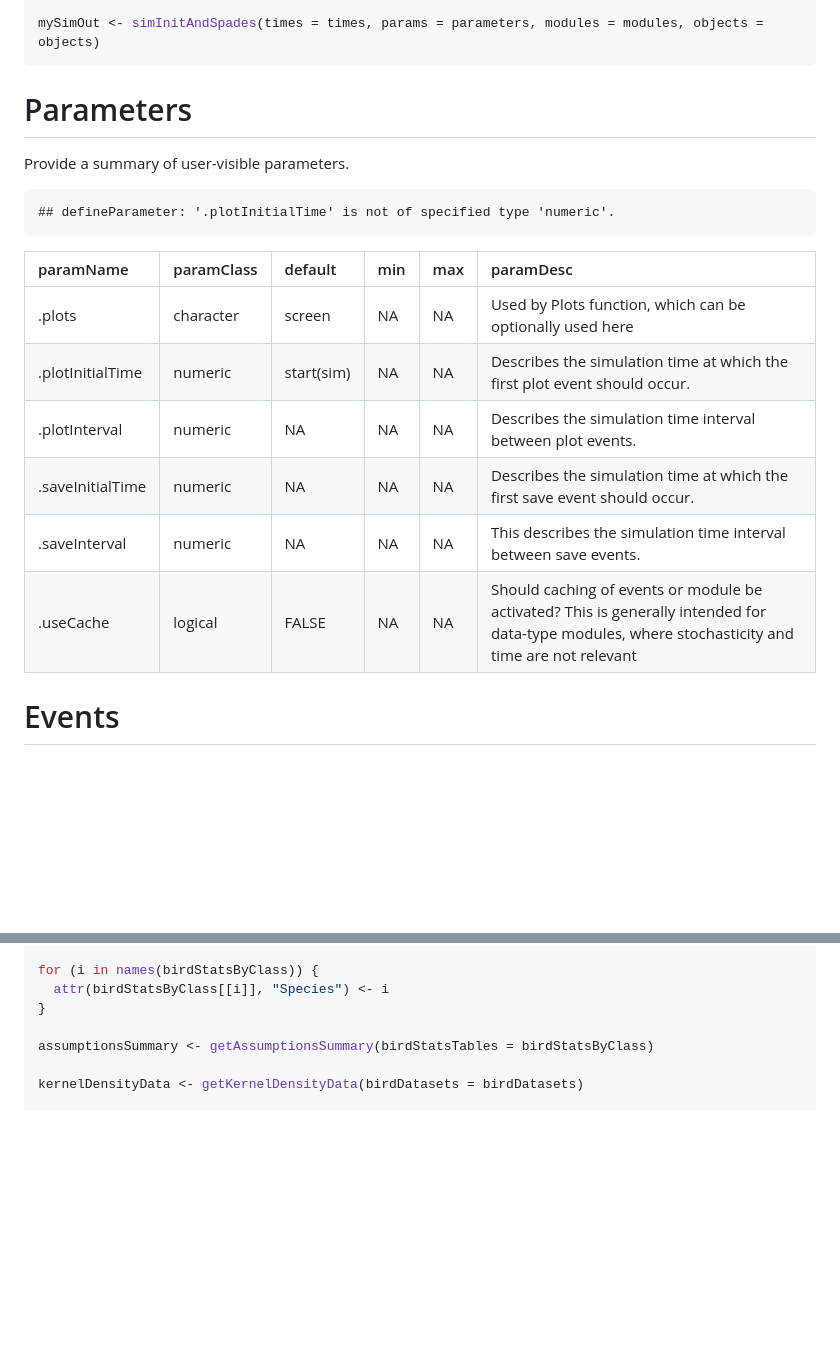
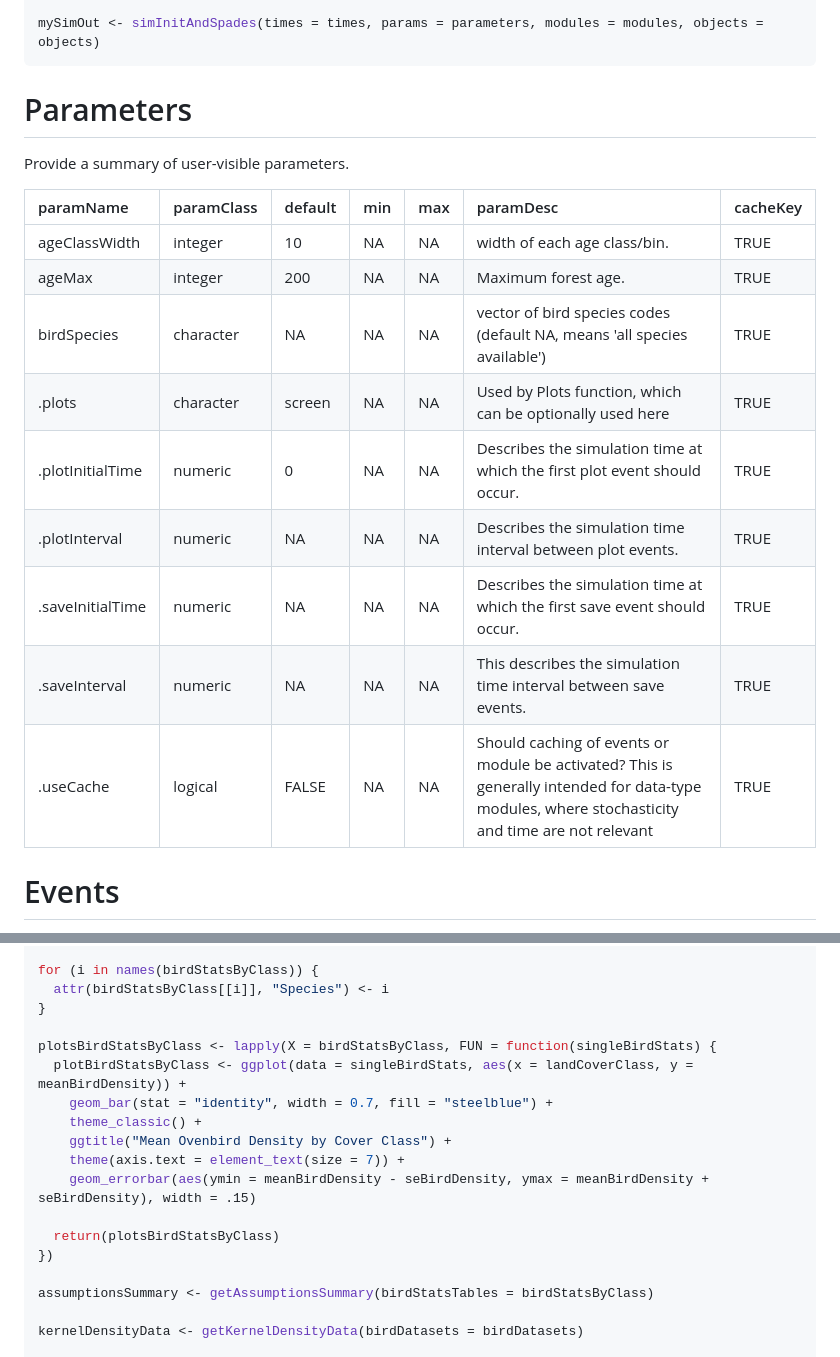
Before and after one commit to PredictiveEcology/postHocBinning, a Markdown page: postHocBinning.md, 2 parts joined by grey strips. GitHub-like rendering; blank space fills up the shorter version.

Commit message:
Re-build postHocBinning.Rmd

````diff
--- a/postHocBinning.md
+++ b/postHocBinning.md
@@ -45,25 +45,23 @@ outputs <- list()
 
 mySimOut <- simInitAndSpades(times = times, params = parameters, modules = modules, objects = objects)
 ```
+
 # Parameters
 
 Provide a summary of user-visible parameters.
 
 
-```
-## defineParameter: '.plotInitialTime' is not of specified type 'numeric'.
-```
-
-
-
-|paramName        |paramClass |default    |min |max |paramDesc                                                                                                                                        |
-|:----------------|:----------|:----------|:---|:---|:------------------------------------------------------------------------------------------------------------------------------------------------|
-|.plots           |character  |screen     |NA  |NA  |Used by Plots function, which can be optionally used here                                                                                        |
-|.plotInitialTime |numeric    |start(sim) |NA  |NA  |Describes the simulation time at which the first plot event should occur.                                                                        |
-|.plotInterval    |numeric    |NA         |NA  |NA  |Describes the simulation time interval between plot events.                                                                                      |
-|.saveInitialTime |numeric    |NA         |NA  |NA  |Describes the simulation time at which the first save event should occur.                                                                        |
-|.saveInterval    |numeric    |NA         |NA  |NA  |This describes the simulation time interval between save events.                                                                                 |
-|.useCache        |logical    |FALSE      |NA  |NA  |Should caching of events or module be activated? This is generally intended for data-type modules, where stochasticity and time are not relevant |
+|paramName        |paramClass |default |min |max |paramDesc                                                                                                                                        |cacheKey |
+|:----------------|:----------|:-------|:---|:---|:------------------------------------------------------------------------------------------------------------------------------------------------|:--------|
+|ageClassWidth    |integer    |10      |NA  |NA  |width of each age class/bin.                                                                                                                     |TRUE     |
+|ageMax           |integer    |200     |NA  |NA  |Maximum forest age.                                                                                                                              |TRUE     |
+|birdSpecies      |character  |NA      |NA  |NA  |vector of bird species codes (default NA, means 'all species available')                                                                         |TRUE     |
+|.plots           |character  |screen  |NA  |NA  |Used by Plots function, which can be optionally used here                                                                                        |TRUE     |
+|.plotInitialTime |numeric    |0       |NA  |NA  |Describes the simulation time at which the first plot event should occur.                                                                        |TRUE     |
+|.plotInterval    |numeric    |NA      |NA  |NA  |Describes the simulation time interval between plot events.                                                                                      |TRUE     |
+|.saveInitialTime |numeric    |NA      |NA  |NA  |Describes the simulation time at which the first save event should occur.                                                                        |TRUE     |
+|.saveInterval    |numeric    |NA      |NA  |NA  |This describes the simulation time interval between save events.                                                                                 |TRUE     |
+|.useCache        |logical    |FALSE   |NA  |NA  |Should caching of events or module be activated? This is generally intended for data-type modules, where stochasticity and time are not relevant |TRUE     |
 
 # Events
 
@@ -173,6 +159,17 @@ for (i in names(birdStatsByClass)) {
   attr(birdStatsByClass[[i]], "Species") <- i
 }
 
+plotsBirdStatsByClass <- lapply(X = birdStatsByClass, FUN = function(singleBirdStats) {
+  plotBirdStatsByClass <- ggplot(data = singleBirdStats, aes(x = landCoverClass, y = meanBirdDensity)) +
+    geom_bar(stat = "identity", width = 0.7, fill = "steelblue") +
+    theme_classic() +
+    ggtitle("Mean Ovenbird Density by Cover Class") +
+    theme(axis.text = element_text(size = 7)) +
+    geom_errorbar(aes(ymin = meanBirdDensity - seBirdDensity, ymax = meanBirdDensity + seBirdDensity), width = .15)
+
+  return(plotsBirdStatsByClass)
+})
+
 assumptionsSummary <- getAssumptionsSummary(birdStatsTables = birdStatsByClass)
 
 kernelDensityData <- getKernelDensityData(birdDatasets = birdDatasets)
````
Also changed, not shown: other parts of postHocBinning.md (+6 -18 lines).
